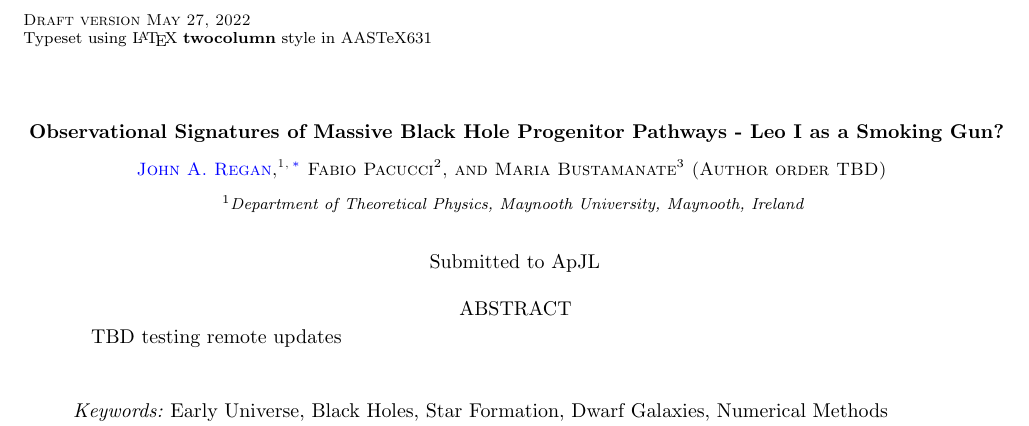
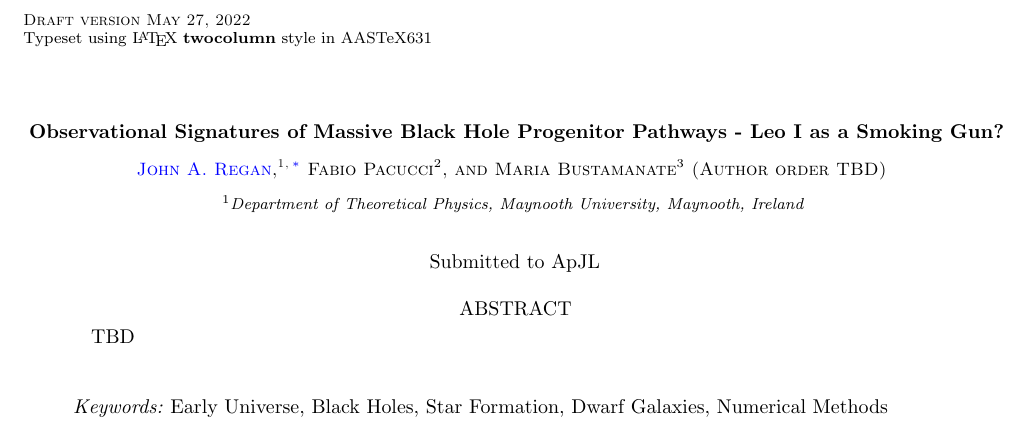
Before and after one commit to fearmayo/LeoI, a LaTeX paper (main.tex): part of page 1 of 7, cut so that both start at the same text. Compiled offline with pdfLaTeX.

Commit message:
Update on Overleaf.

```diff
--- a/main.tex
+++ b/main.tex
@@ -107,7 +107,7 @@
 
 
 \begin{abstract}
- TBD testing remote updates
+ TBD
 \end{abstract}
 
 \keywords{Early Universe, Black Holes, Star Formation, Dwarf Galaxies, Numerical Methods}
```
